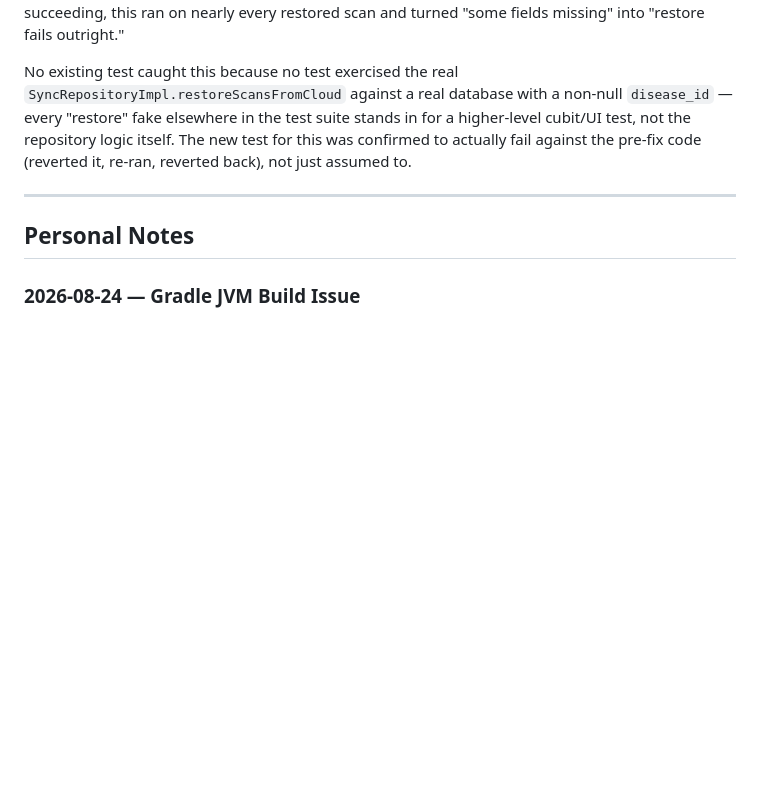
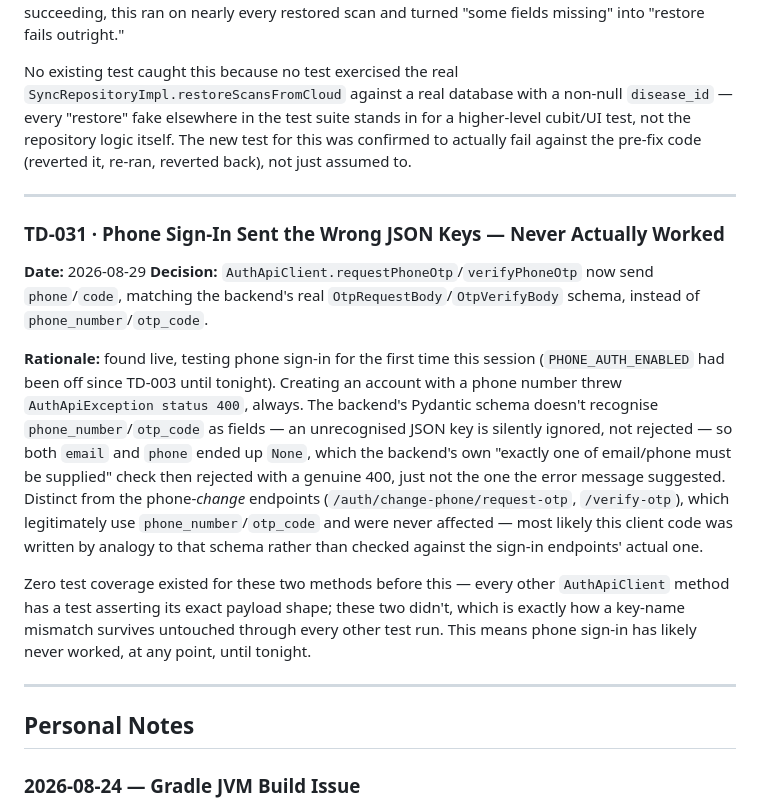
Before and after one commit to raashidarq/cropcare, a Markdown page: DECISIONS.md, the part around the change. Drawn GitHub-style; blank space fills up the shorter version.

Commit message:
docs: record TD-031 (phone sign-in JSON key mismatch), test count 240->242
Co-Authored-By: Claude Sonnet 5 <noreply@anthropic.com>

```diff
--- a/DECISIONS.md
+++ b/DECISIONS.md
@@ -622,6 +622,35 @@ pre-fix code (reverted it, re-ran, reverted back), not just assumed to.
 
 ---
 
+### TD-031 · Phone Sign-In Sent the Wrong JSON Keys — Never Actually Worked
+
+**Date:** 2026-08-29
+**Decision:** `AuthApiClient.requestPhoneOtp`/`verifyPhoneOtp` now send
+`phone`/`code`, matching the backend's real `OtpRequestBody`/`OtpVerifyBody`
+schema, instead of `phone_number`/`otp_code`.
+
+**Rationale:** found live, testing phone sign-in for the first time this
+session (`PHONE_AUTH_ENABLED` had been off since TD-003 until tonight).
+Creating an account with a phone number threw `AuthApiException status
+400`, always. The backend's Pydantic schema doesn't recognise
+`phone_number`/`otp_code` as fields — an unrecognised JSON key is silently
+ignored, not rejected — so both `email` and `phone` ended up `None`, which
+the backend's own "exactly one of email/phone must be supplied" check then
+rejected with a genuine 400, just not the one the error message suggested.
+Distinct from the phone-*change* endpoints
+(`/auth/change-phone/request-otp`, `/verify-otp`), which legitimately use
+`phone_number`/`otp_code` and were never affected — most likely this
+client code was written by analogy to that schema rather than checked
+against the sign-in endpoints' actual one.
+
+Zero test coverage existed for these two methods before this — every
+other `AuthApiClient` method has a test asserting its exact payload shape;
+these two didn't, which is exactly how a key-name mismatch survives
+untouched through every other test run. This means phone sign-in has
+likely never worked, at any point, until tonight.
+
+---
+
 ## Personal Notes
 
 ### 2026-08-24 — Gradle JVM Build Issue
```
Also changed, not shown: CODEBASE_MAP.md (+8 -2 lines).
